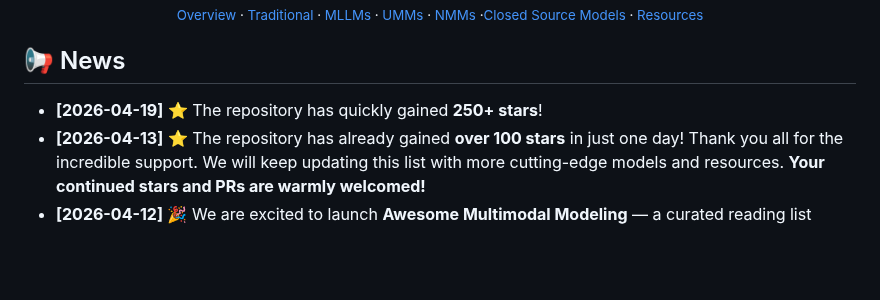
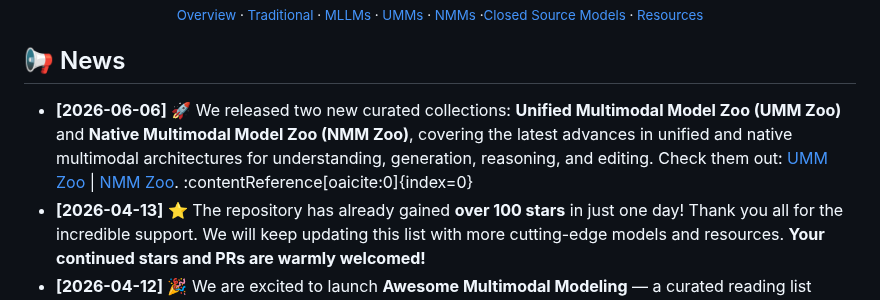
Before and after one commit to OpenEnvision/Awesome-Multimodal-Modeling, a Markdown page: README.md, the part around the change. Rendered like a GitHub page; blank space fills up the shorter version.

```diff
--- a/README.md
+++ b/README.md
@@ -30,8 +30,7 @@
 </div>
 
 ## 📢 News
-
-- **[2026-04-19]** ⭐ The repository has quickly gained **250+ stars**!
+- **[2026-06-06]** 🚀 We released two new curated collections: **Unified Multimodal Model Zoo (UMM Zoo)** and **Native Multimodal Model Zoo (NMM Zoo)**, covering the latest advances in unified and native multimodal architectures for understanding, generation, reasoning, and editing. Check them out: [UMM Zoo](https://huggingface.co/collections/OpenEnvisionLab/unified-multimodal-model-zoo) | [NMM Zoo](https://huggingface.co/collections/OpenEnvisionLab/native-multimodal-model-zoo). :contentReference[oaicite:0]{index=0}
 - **[2026-04-13]** ⭐ The repository has already gained **over 100 stars** in just one day! Thank you all for the incredible support. We will keep updating this list with more cutting-edge models and resources. **Your continued stars and PRs are warmly welcomed!**
 - **[2026-04-12]** 🎉 We are excited to launch **Awesome Multimodal Modeling** — a curated reading list organized by architectural paradigms. A comprehensive survey paper is coming soon! Stay tuned.
 
```
